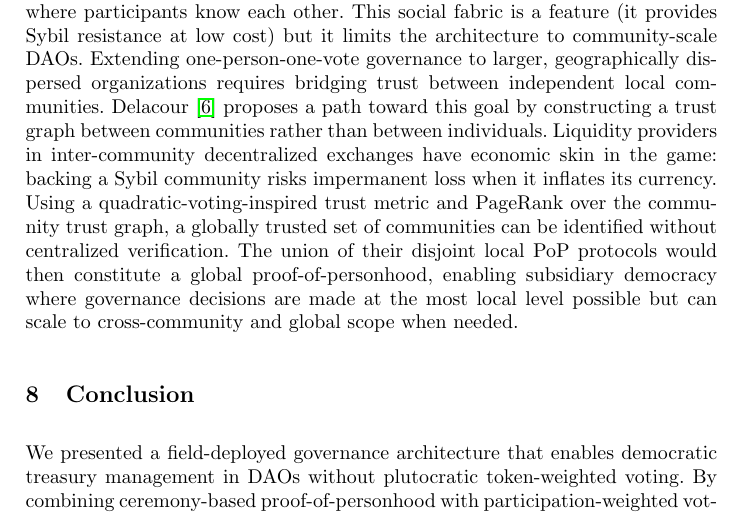
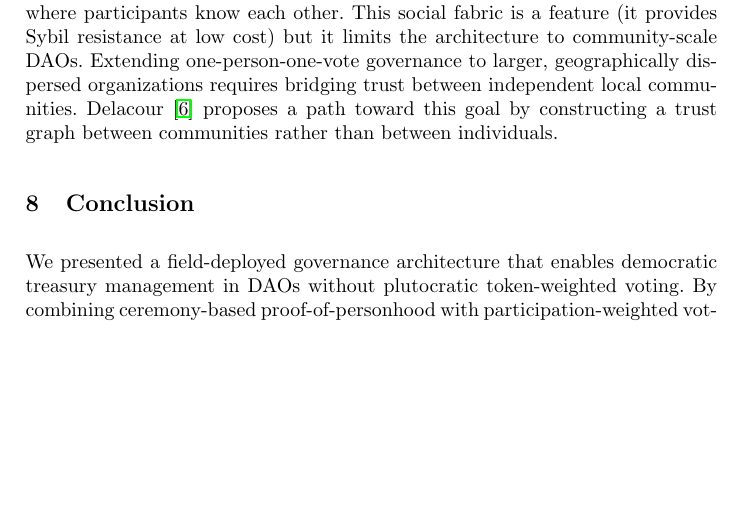
Before and after one commit to encointer/dawo-paper, a LaTeX document (main.tex): part of page 14 of 16, cut so that both start at the same text, the shorter picture padded with empty space. Compiled offline with pdfLaTeX.

Commit message:
shortening

```diff
--- a/main.tex
+++ b/main.tex
@@ -342,7 +342,7 @@ Several limitations constrain the generalizability of our findings. First, the d
 \paragraph{Generalizability.}
 The governance protocol is not specific to community currencies. Any DAO with a PoP identity layer could adopt the adaptive quorum biasing, participation-weighted voting, and parallel proposal mechanisms described here. The treasury swap governance application is domain-specific, but the underlying pattern (democratic oversight of resource allocation with per-beneficiary caps) applies broadly to grant programs, public goods funding, and other collective resource management scenarios.
 
-However, the PoP mechanism itself is inherently local: it relies on geographically focused physical presence and social pressure within small communities where participants know each other. This social fabric is a feature (it provides Sybil resistance at low cost) but it limits the architecture to community-scale DAOs. Extending one-person-one-vote governance to larger, geographically dispersed organizations requires bridging trust between independent local communities. Delacour~\cite{delacour2023global} proposes a path toward this goal by constructing a trust graph between communities rather than between individuals. Liquidity providers in inter-community decentralized exchanges have economic skin in the game: backing a Sybil community risks impermanent loss when it inflates its currency. Using a quadratic-voting-inspired trust metric and PageRank over the community trust graph, a globally trusted set of communities can be identified without centralized verification. The union of their disjoint local PoP protocols would then constitute a global proof-of-personhood, enabling subsidiary democracy where governance decisions are made at the most local level possible but can scale to cross-community and global scope when needed.
+However, the PoP mechanism itself is inherently local: it relies on geographically focused physical presence and social pressure within small communities where participants know each other. This social fabric is a feature (it provides Sybil resistance at low cost) but it limits the architecture to community-scale DAOs. Extending one-person-one-vote governance to larger, geographically dispersed organizations requires bridging trust between independent local communities. Delacour~\cite{delacour2023global} proposes a path toward this goal by constructing a trust graph between communities rather than between individuals.
 
 %=====================================================================
 \section{Conclusion}
```
